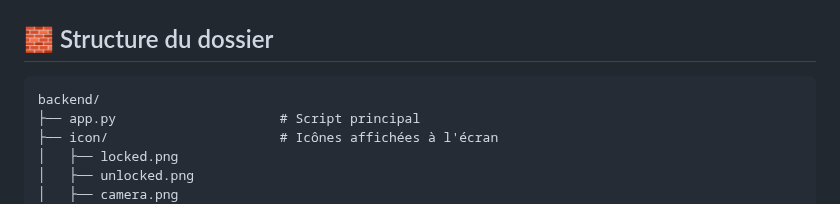
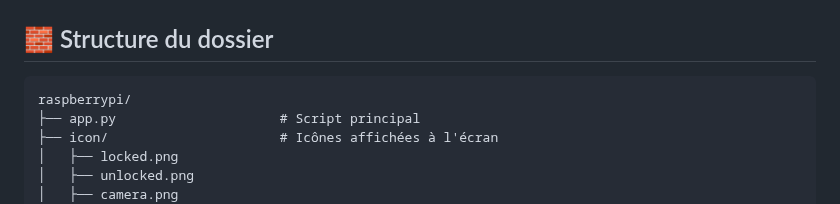
Before and after one commit to constantseg/FaciLock, a Markdown page: backend/raspberrypi/README.md, the part around the change. Drawn GitHub-style.

````diff
--- a/backend/raspberrypi/README.md
+++ b/backend/raspberrypi/README.md
@@ -67,7 +67,7 @@
 ## 🧱 Structure du dossier
 
 ```
-backend/
+raspberrypi/
 ├── app.py                     # Script principal
 ├── icon/                      # Icônes affichées à l'écran
 │   ├── locked.png
````
